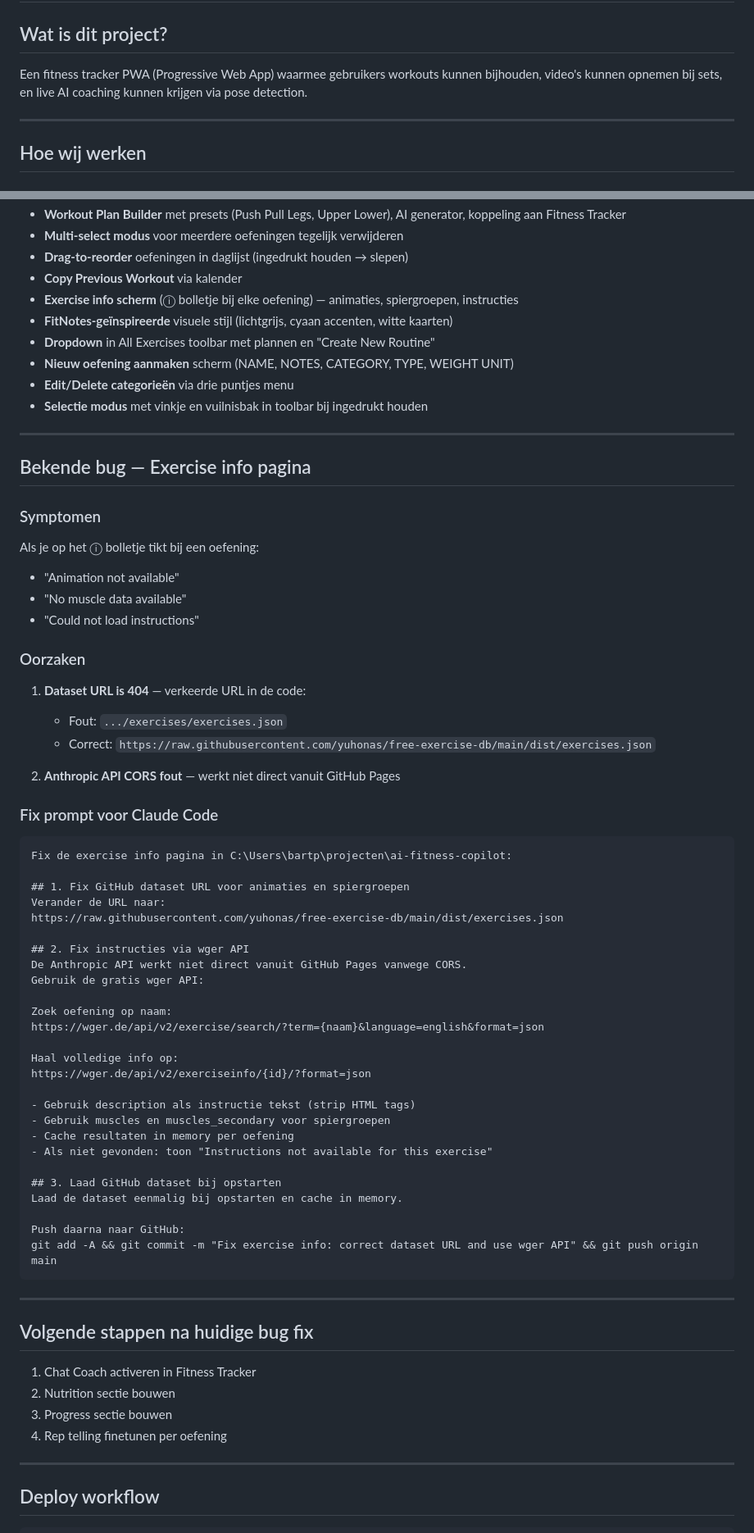
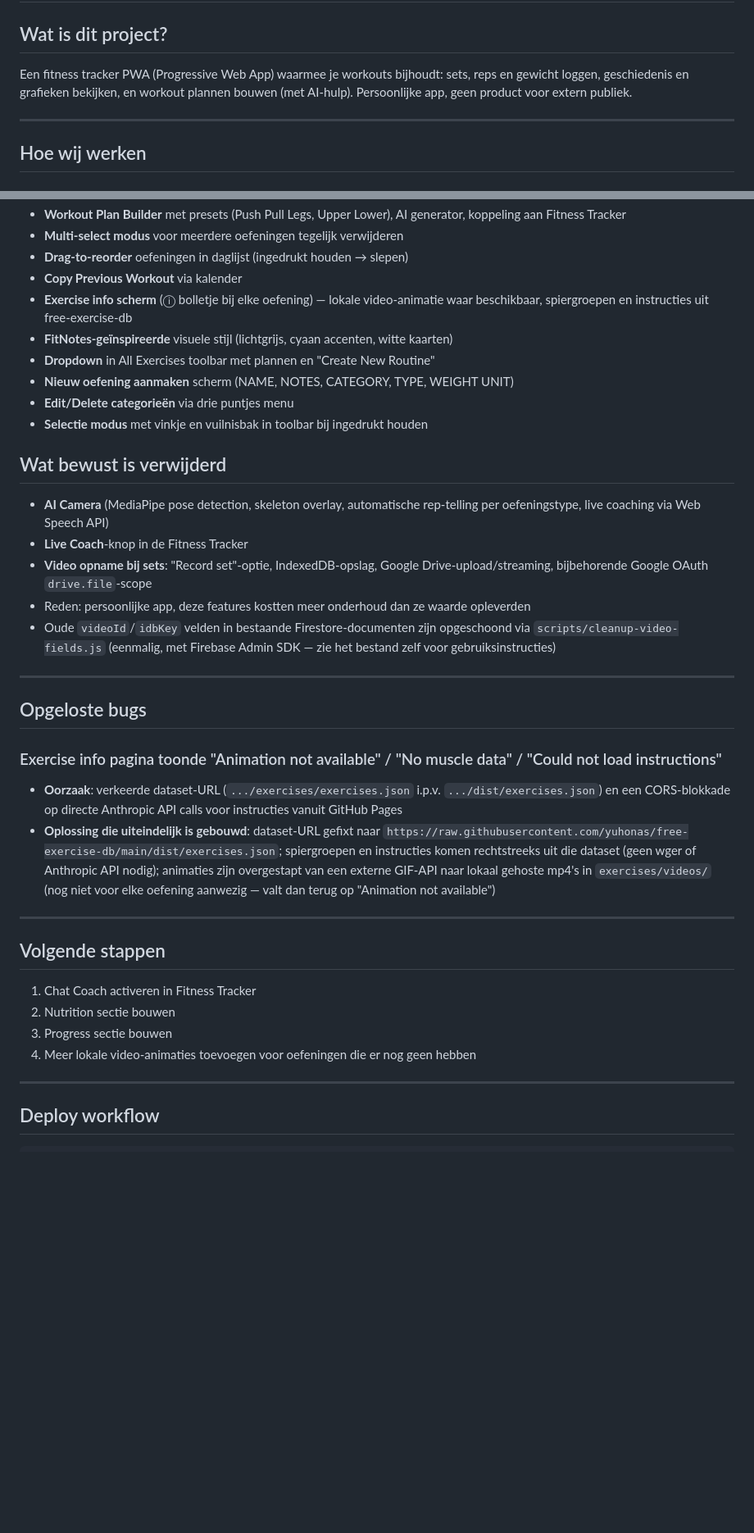
Before and after one commit to bartprinsai/ai-fitness-copilot, a Markdown page: PROJECT_CONTEXT V2.md, 2 parts joined by grey strips. Shown at 82% size. Rendered like a GitHub page; blank space fills up the shorter version.

````diff
--- a/PROJECT_CONTEXT V2.md
+++ b/PROJECT_CONTEXT V2.md
@@ -1,7 +1,7 @@
 # AI Fitness Co-Pilot — Project Context & Workflow
 
 ## Wat is dit project?
-Een fitness tracker PWA (Progressive Web App) waarmee gebruikers workouts kunnen bijhouden, video's kunnen opnemen bij sets, en live AI coaching kunnen krijgen via pose detection.
+Een fitness tracker PWA (Progressive Web App) waarmee je workouts bijhoudt: sets, reps en gewicht loggen, geschiedenis en grafieken bekijken, en workout plannen bouwen (met AI-hulp). Persoonlijke app, geen product voor extern publiek.
 
 ---
 
@@ -126,67 +112,34 @@ openExerciseInfo(exerciseName)     // Open exercise info scherm
 - **Multi-select modus** voor meerdere oefeningen tegelijk verwijderen
 - **Drag-to-reorder** oefeningen in daglijst (ingedrukt houden → slepen)
 - **Copy Previous Workout** via kalender
-- **Exercise info scherm** (ⓘ bolletje bij elke oefening) — animaties, spiergroepen, instructies
+- **Exercise info scherm** (ⓘ bolletje bij elke oefening) — lokale video-animatie waar beschikbaar, spiergroepen en instructies uit free-exercise-db
 - **FitNotes-geïnspireerde** visuele stijl (lichtgrijs, cyaan accenten, witte kaarten)
 - **Dropdown** in All Exercises toolbar met plannen en "Create New Routine"
 - **Nieuw oefening aanmaken** scherm (NAME, NOTES, CATEGORY, TYPE, WEIGHT UNIT)
 - **Edit/Delete categorieën** via drie puntjes menu
 - **Selectie modus** met vinkje en vuilnisbak in toolbar bij ingedrukt houden
 
----
-
-## Bekende bug — Exercise info pagina
-
-### Symptomen
-Als je op het ⓘ bolletje tikt bij een oefening:
-- "Animation not available"
-- "No muscle data available"
-- "Could not load instructions"
-
-### Oorzaken
-1. **Dataset URL is 404** — verkeerde URL in de code:
-   - Fout: `.../exercises/exercises.json`
-   - Correct: `https://raw.githubusercontent.com/yuhonas/free-exercise-db/main/dist/exercises.json`
-
-2. **Anthropic API CORS fout** — werkt niet direct vanuit GitHub Pages
-
-### Fix prompt voor Claude Code
-```
-Fix de exercise info pagina in C:\Users\bartp\projecten\ai-fitness-copilot:
-
-## 1. Fix GitHub dataset URL voor animaties en spiergroepen
-Verander de URL naar:
-https://raw.githubusercontent.com/yuhonas/free-exercise-db/main/dist/exercises.json
-
-## 2. Fix instructies via wger API
-De Anthropic API werkt niet direct vanuit GitHub Pages vanwege CORS.
-Gebruik de gratis wger API:
-
-Zoek oefening op naam:
-https://wger.de/api/v2/exercise/search/?term={naam}&language=english&format=json
-
-Haal volledige info op:
-https://wger.de/api/v2/exerciseinfo/{id}/?format=json
-
-- Gebruik description als instructie tekst (strip HTML tags)
-- Gebruik muscles en muscles_secondary voor spiergroepen
-- Cache resultaten in memory per oefening
-- Als niet gevonden: toon "Instructions not available for this exercise"
-
-## 3. Laad GitHub dataset bij opstarten
-Laad de dataset eenmalig bij opstarten en cache in memory.
-
-Push daarna naar GitHub:
-git add -A && git commit -m "Fix exercise info: correct dataset URL and use wger API" && git push origin main
-```
+## Wat bewust is verwijderd
+- **AI Camera** (MediaPipe pose detection, skeleton overlay, automatische rep-telling per oefeningstype, live coaching via Web Speech API)
+- **Live Coach**-knop in de Fitness Tracker
+- **Video opname bij sets**: "Record set"-optie, IndexedDB-opslag, Google Drive-upload/streaming, bijbehorende Google OAuth `drive.file`-scope
+- Reden: persoonlijke app, deze features kostten meer onderhoud dan ze waarde opleverden
+- Oude `videoId`/`idbKey` velden in bestaande Firestore-documenten zijn opgeschoond via `scripts/cleanup-video-fields.js` (eenmalig, met Firebase Admin SDK — zie het bestand zelf voor gebruiksinstructies)
 
 ---
 
-## Volgende stappen na huidige bug fix
+## Opgeloste bugs
+### Exercise info pagina toonde "Animation not available" / "No muscle data" / "Could not load instructions"
+- **Oorzaak**: verkeerde dataset-URL (`.../exercises/exercises.json` i.p.v. `.../dist/exercises.json`) en een CORS-blokkade op directe Anthropic API calls voor instructies vanuit GitHub Pages
+- **Oplossing die uiteindelijk is gebouwd**: dataset-URL gefixt naar `https://raw.githubusercontent.com/yuhonas/free-exercise-db/main/dist/exercises.json`; spiergroepen en instructies komen rechtstreeks uit die dataset (geen wger of Anthropic API nodig); animaties zijn overgestapt van een externe GIF-API naar lokaal gehoste mp4's in `exercises/videos/` (nog niet voor elke oefening aanwezig — valt dan terug op "Animation not available")
+
+---
+
+## Volgende stappen
 1. Chat Coach activeren in Fitness Tracker
 2. Nutrition sectie bouwen
 3. Progress sectie bouwen
-4. Rep telling finetunen per oefening
+4. Meer lokale video-animaties toevoegen voor oefeningen die er nog geen hebben
 
 ---
 
````
Also changed, not shown: other parts of PROJECT_CONTEXT V2.md (+18 -34 lines), PROJECT_CONTEXT.md (+30 -57 lines).
